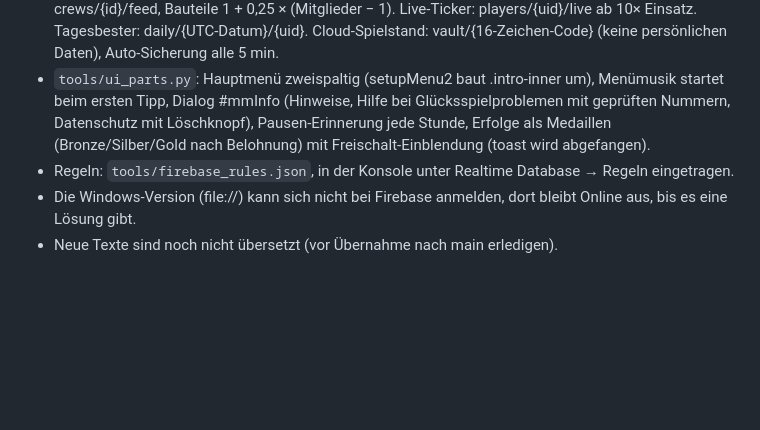
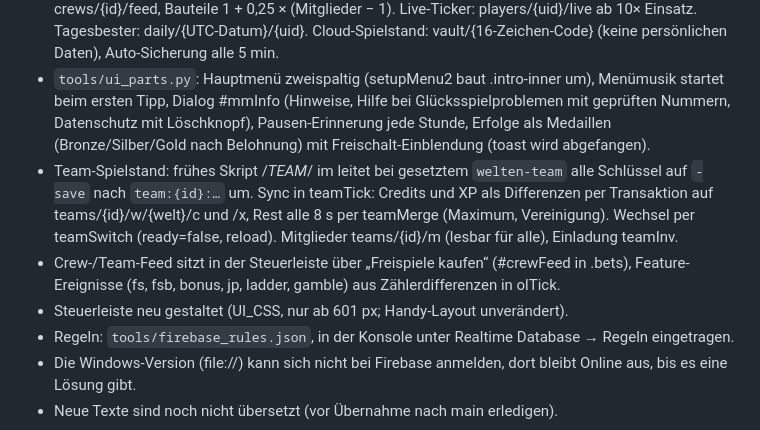
Before and after one commit to heinr2ch/SALVAGE-GRIND, a Markdown page: ENTWICKLUNG.md, the part around the change. Drawn GitHub-style; blank space fills up the shorter version.

Commit message:
Notizen: Team-Spielstand, Feed, Steuerleiste
Co-Authored-By: Claude Opus 5.5 <noreply@anthropic.com>
Claude-Session: https://claude.ai/code/session_01RagNZor4zhgRpoa2Y3kqqG

```diff
--- a/ENTWICKLUNG.md
+++ b/ENTWICKLUNG.md
@@ -31,6 +31,9 @@ Stand: Sternenwrack **Beta 0.17.3**, Treibgut 0.9.3, Eisenfront 0.8.3, Neustadt
 - `tools/online_parts.py`: Firebase (Projekt salvage-grind, Realtime Database europe-west1, anonyme Anmeldung, Domain heinr2ch.github.io freigegeben). Freunde per 6-stelligem Code, Rangliste (Freunde/weltweit nach Rekord), Geschenk alle 24 h (Regel erzwingt Abstand, max. 5000), VS-Duell 5 min über queue/matches, Koop: 25 % Gewinnanteil an Partner, Bauteile ×1,3 (coopCostMul in stepCost).
 - Koop ist eine Crew (crews/{id}/m, bis 4), Einladung über crewInv, 20 % Gewinnanteil je Mitglied über crews/{id}/feed, Bauteile 1 + 0,25 × (Mitglieder − 1). Live-Ticker: players/{uid}/live ab 10× Einsatz. Tagesbester: daily/{UTC-Datum}/{uid}. Cloud-Spielstand: vault/{16-Zeichen-Code} (keine persönlichen Daten), Auto-Sicherung alle 5 min.
 - `tools/ui_parts.py`: Hauptmenü zweispaltig (setupMenu2 baut .intro-inner um), Menümusik startet beim ersten Tipp, Dialog #mmInfo (Hinweise, Hilfe bei Glücksspielproblemen mit geprüften Nummern, Datenschutz mit Löschknopf), Pausen-Erinnerung jede Stunde, Erfolge als Medaillen (Bronze/Silber/Gold nach Belohnung) mit Freischalt-Einblendung (toast wird abgefangen).
+- Team-Spielstand: frühes Skript /*TEAM*/ im <head> leitet bei gesetztem `welten-team` alle Schlüssel auf `-save` nach `team:{id}:…` um. Sync in teamTick: Credits und XP als Differenzen per Transaktion auf teams/{id}/w/{welt}/c und /x, Rest alle 8 s per teamMerge (Maximum, Vereinigung). Wechsel per teamSwitch (ready=false, reload). Mitglieder teams/{id}/m (lesbar für alle), Einladung teamInv.
+- Crew-/Team-Feed sitzt in der Steuerleiste über „Freispiele kaufen“ (#crewFeed in .bets), Feature-Ereignisse (fs, fsb, bonus, jp, ladder, gamble) aus Zählerdifferenzen in olTick.
+- Steuerleiste neu gestaltet (UI_CSS, nur ab 601 px; Handy-Layout unverändert).
 - Regeln: `tools/firebase_rules.json`, in der Konsole unter Realtime Database → Regeln eingetragen.
 - Die Windows-Version (file://) kann sich nicht bei Firebase anmelden, dort bleibt Online aus, bis es eine Lösung gibt.
 - Neue Texte sind noch nicht übersetzt (vor Übernahme nach main erledigen).
```
